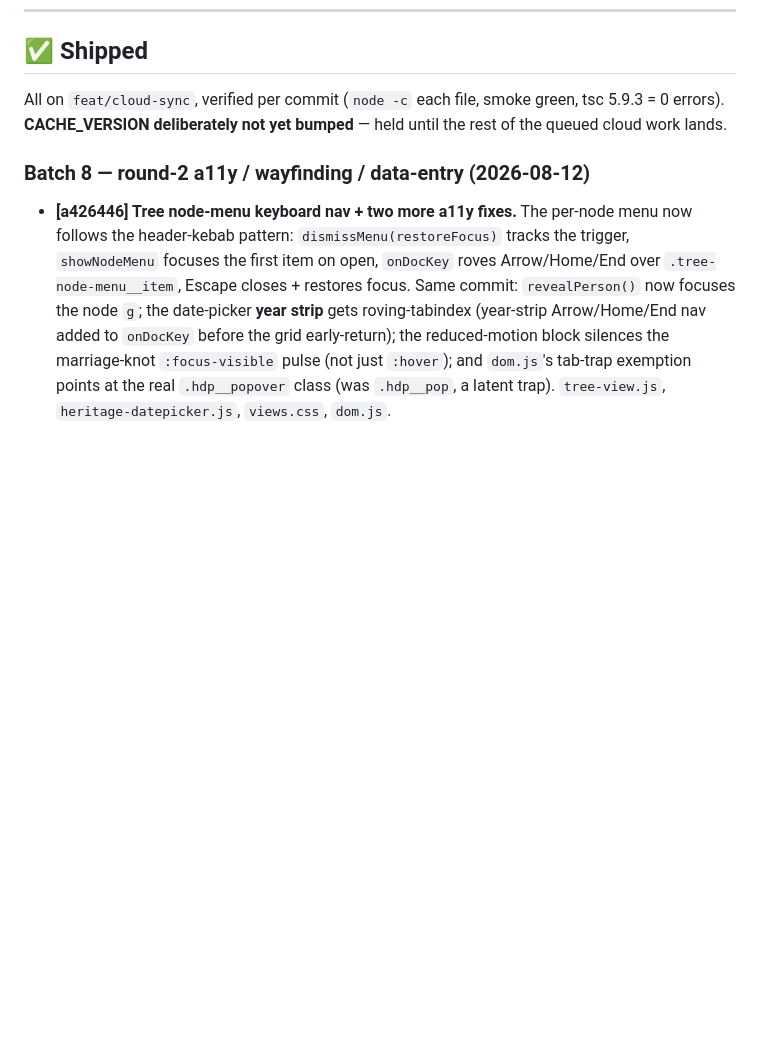
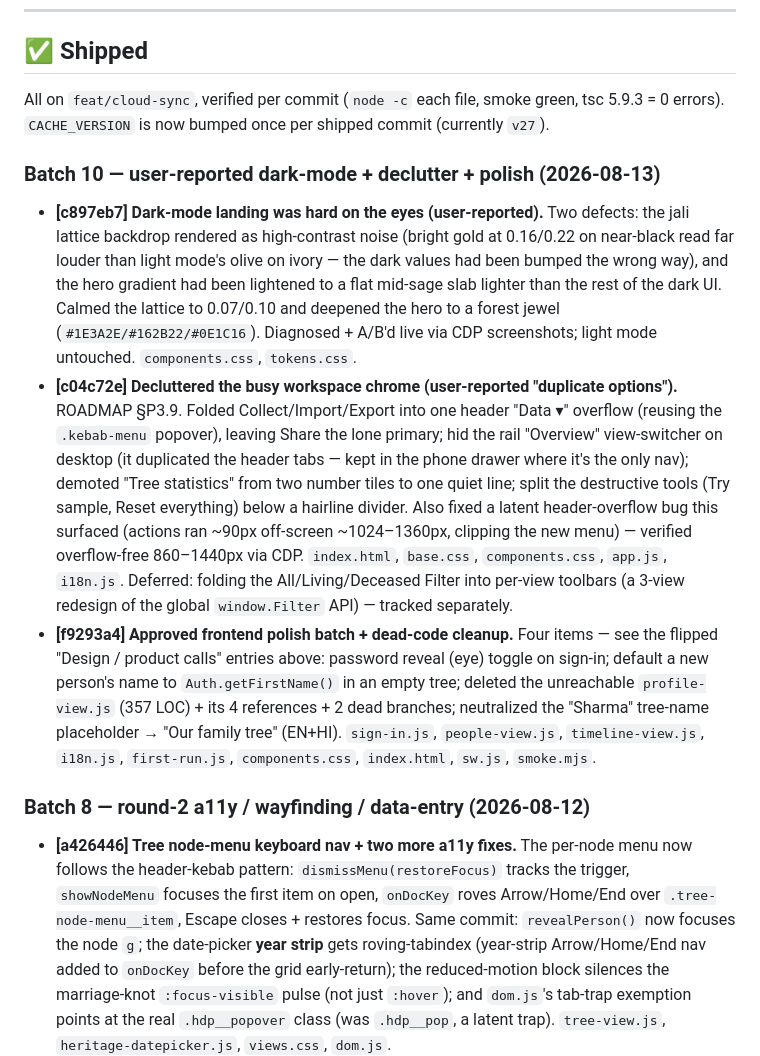
Before and after one commit to AnonySharma/Virasat, a Markdown page: docs/UX-BACKLOG.md, the part around one of its changes. Drawn GitHub-style; blank space fills up the shorter version.

```diff
--- a/docs/UX-BACKLOG.md
+++ b/docs/UX-BACKLOG.md
@@ -527,8 +537,34 @@ semantics and are logged for a decision, not fixed in this no-backend pass.
 ## ✅ Shipped
 
 All on `feat/cloud-sync`, verified per commit (`node -c` each file, smoke green,
-tsc 5.9.3 = 0 errors). **CACHE_VERSION deliberately not yet bumped** — held until
-the rest of the queued cloud work lands.
+tsc 5.9.3 = 0 errors). `CACHE_VERSION` is now bumped once per shipped commit
+(currently `v27`).
+
+### Batch 10 — user-reported dark-mode + declutter + polish (2026-08-13)
+
+- **[c897eb7] Dark-mode landing was hard on the eyes (user-reported).** Two defects: the jali
+  lattice backdrop rendered as high-contrast noise (bright gold at 0.16/0.22 on near-black read
+  far louder than light mode's olive on ivory — the dark values had been bumped the wrong way),
+  and the hero gradient had been lightened to a flat mid-sage slab lighter than the rest of the
+  dark UI. Calmed the lattice to 0.07/0.10 and deepened the hero to a forest jewel
+  (`#1E3A2E/#162B22/#0E1C16`). Diagnosed + A/B'd live via CDP screenshots; light mode untouched.
+  `components.css`, `tokens.css`.
+- **[c04c72e] Decluttered the busy workspace chrome (user-reported "duplicate options").** ROADMAP
+  §P3.9. Folded Collect/Import/Export into one header "Data ▾" overflow (reusing the `.kebab-menu`
+  popover), leaving Share the lone primary; hid the rail "Overview" view-switcher on desktop (it
+  duplicated the header tabs — kept in the phone drawer where it's the only nav); demoted "Tree
+  statistics" from two number tiles to one quiet line; split the destructive tools (Try sample,
+  Reset everything) below a hairline divider. Also fixed a latent header-overflow bug this
+  surfaced (actions ran ~90px off-screen ~1024–1360px, clipping the new menu) — verified
+  overflow-free 860–1440px via CDP. `index.html`, `base.css`, `components.css`, `app.js`, `i18n.js`.
+  Deferred: folding the All/Living/Deceased Filter into per-view toolbars (a 3-view redesign of
+  the global `window.Filter` API) — tracked separately.
+- **[f9293a4] Approved frontend polish batch + dead-code cleanup.** Four items — see the flipped
+  "Design / product calls" entries above: password reveal (eye) toggle on sign-in; default a new
+  person's name to `Auth.getFirstName()` in an empty tree; deleted the unreachable
+  `profile-view.js` (357 LOC) + its 4 references + 2 dead branches; neutralized the "Sharma"
+  tree-name placeholder → "Our family tree" (EN+HI). `sign-in.js`, `people-view.js`,
+  `timeline-view.js`, `i18n.js`, `first-run.js`, `components.css`, `index.html`, `sw.js`, `smoke.mjs`.
 
 ### Batch 8 — round-2 a11y / wayfinding / data-entry (2026-08-12)
 
```
Also changed, not shown: other parts of docs/UX-BACKLOG.md (+15 -5 lines).
